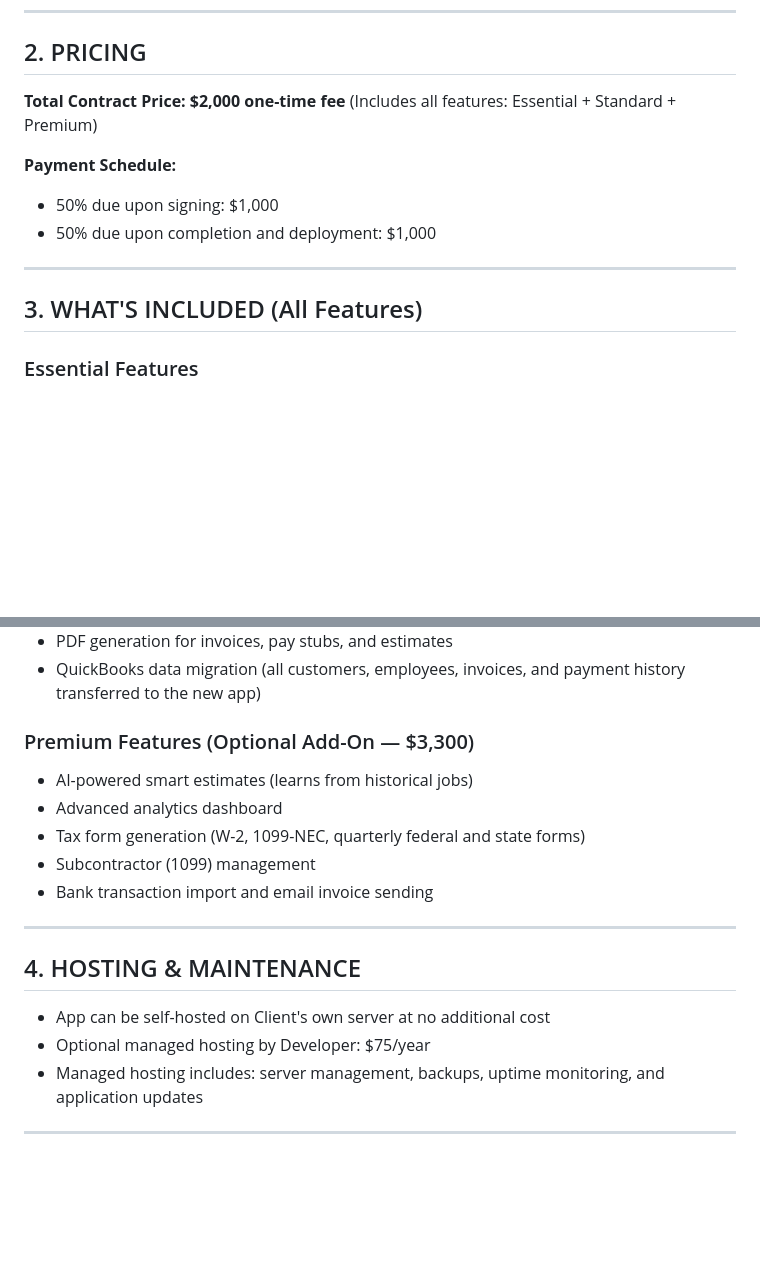
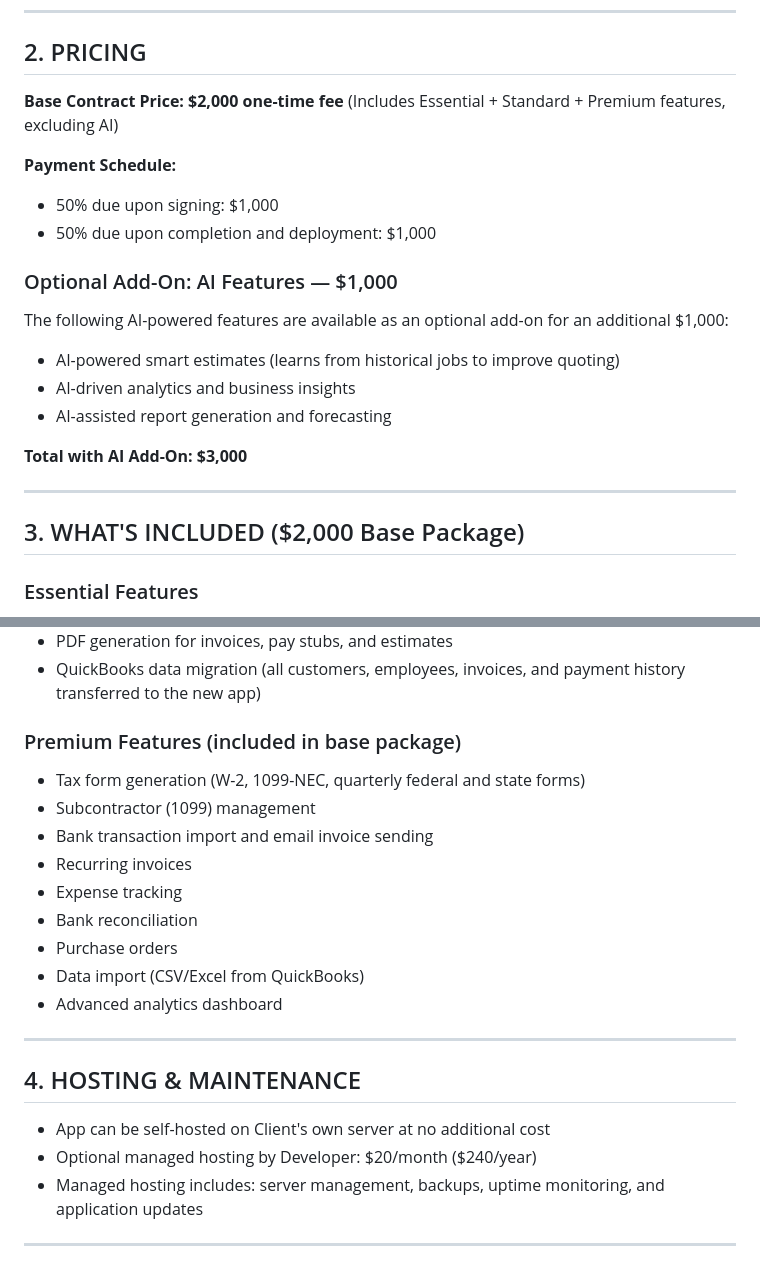
Before and after one commit to Liberty-Emporium/state-electric, a Markdown page: CONTRACT.md, 2 parts joined by grey strips. GitHub-like rendering; blank space fills up the shorter version.

```diff
--- a/CONTRACT.md
+++ b/CONTRACT.md
@@ -29,16 +29,26 @@ Developer will design, build, and deploy a custom web-based business management
 
 ## 2. PRICING
 
-**Total Contract Price: $2,000 one-time fee**
-(Includes all features: Essential + Standard + Premium)
+**Base Contract Price: $2,000 one-time fee**
+(Includes Essential + Standard + Premium features, excluding AI)
 
 **Payment Schedule:**
 - 50% due upon signing: $1,000
 - 50% due upon completion and deployment: $1,000
 
+### Optional Add-On: AI Features — $1,000
+
+The following AI-powered features are available as an optional add-on for an additional $1,000:
+
+- AI-powered smart estimates (learns from historical jobs to improve quoting)
+- AI-driven analytics and business insights
+- AI-assisted report generation and forecasting
+
+**Total with AI Add-On: $3,000**
+
 ---
 
-## 3. WHAT'S INCLUDED (All Features)
+## 3. WHAT'S INCLUDED ($2,000 Base Package)
 
 ### Essential Features
 - Customer database (add, edit, manage customers)
@@ -59,19 +69,23 @@ Developer will design, build, and deploy a custom web-based business management
 - PDF generation for invoices, pay stubs, and estimates
 - QuickBooks data migration (all customers, employees, invoices, and payment history transferred to the new app)
 
-### Premium Features (Optional Add-On — $3,300)
-- AI-powered smart estimates (learns from historical jobs)
-- Advanced analytics dashboard
+### Premium Features (included in base package)
 - Tax form generation (W-2, 1099-NEC, quarterly federal and state forms)
 - Subcontractor (1099) management
 - Bank transaction import and email invoice sending
+- Recurring invoices
+- Expense tracking
+- Bank reconciliation
+- Purchase orders
+- Data import (CSV/Excel from QuickBooks)
+- Advanced analytics dashboard
 
 ---
 
 ## 4. HOSTING & MAINTENANCE
 
 - App can be self-hosted on Client's own server at no additional cost
-- Optional managed hosting by Developer: $75/year
+- Optional managed hosting by Developer: $20/month ($240/year)
 - Managed hosting includes: server management, backups, uptime monitoring, and application updates
 
 ---
```
